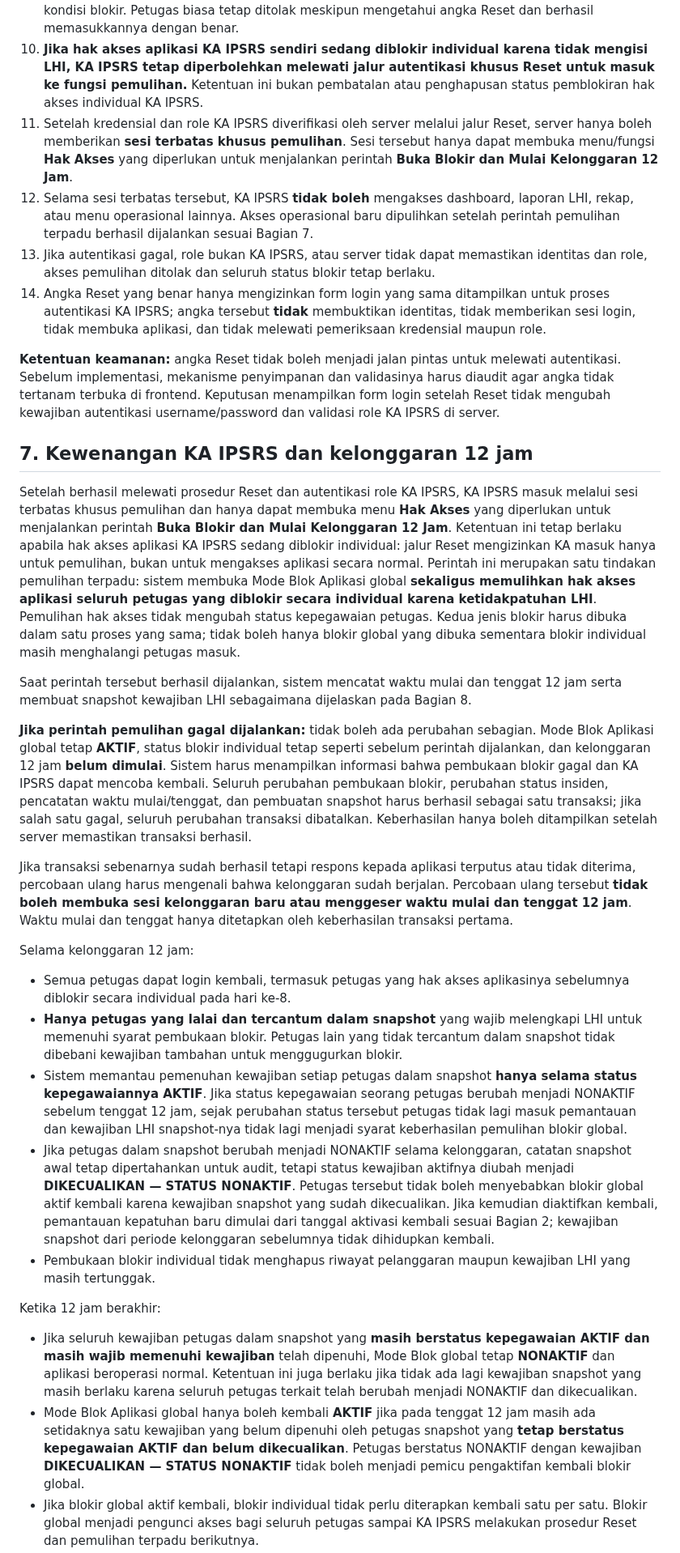
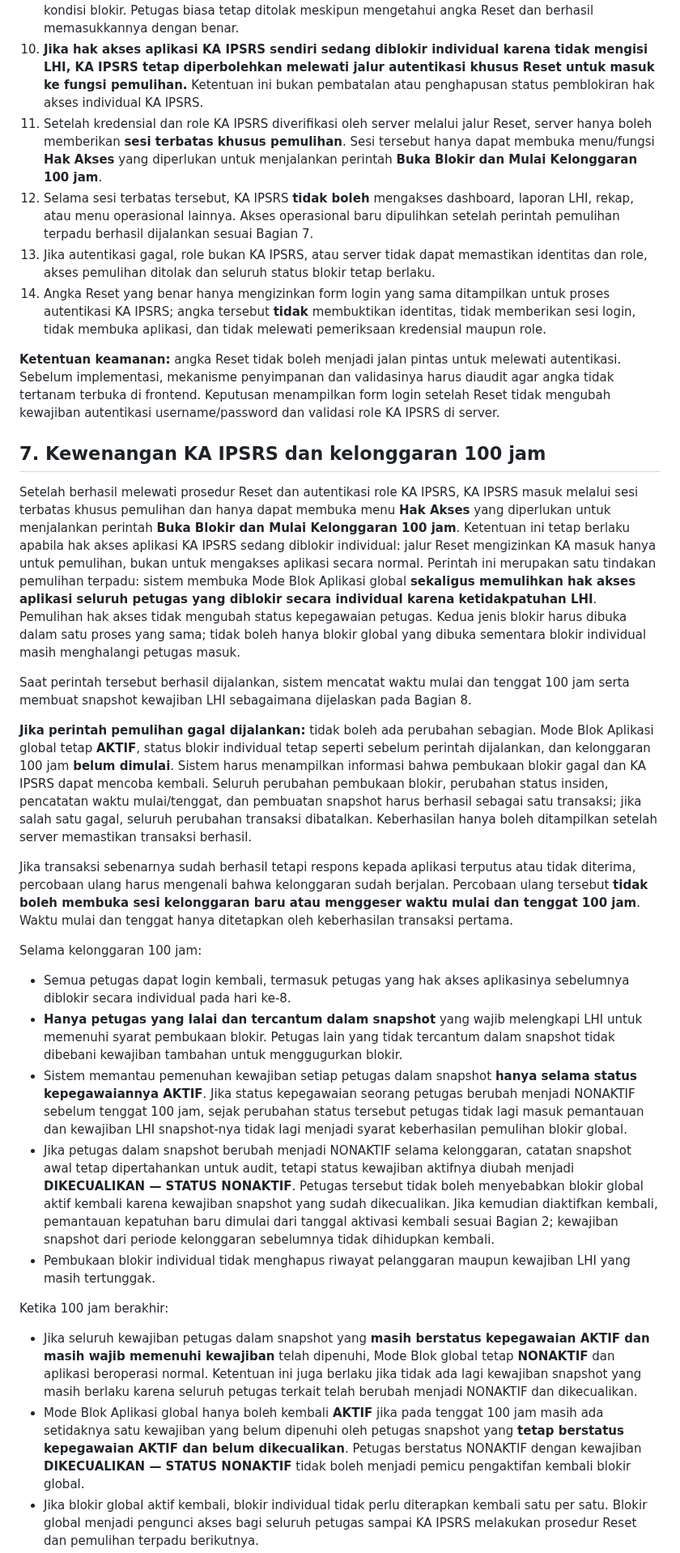
Before and after one commit to ipsrs-rspc-91/Laporan-Harian-IPSRS, a Markdown page: README-FORM-BLOK-APLIKASI.md, the part around one of its changes. Shown at 81% size. Drawn GitHub-style.

Commit message:
Ubah masa kelonggaran pemulihan LHI menjadi 100 jam

```diff
--- a/README-FORM-BLOK-APLIKASI.md
+++ b/README-FORM-BLOK-APLIKASI.md
@@ -77,30 +77,30 @@ Mode ini bersifat global, bukan hanya memblokir petugas yang terlambat mengisi.
 8. **Validasi role KA IPSRS wajib dilakukan di server/backend** berdasarkan identitas dan role akun yang terautentikasi. Pembatasan di frontend saja tidak cukup dan tidak boleh menjadi dasar pemberian akses.
 9. Jika akun yang terautentikasi bukan KA IPSRS, server harus menolak akses dan aplikasi tetap dalam kondisi blokir. Petugas biasa tetap ditolak meskipun mengetahui angka Reset dan berhasil memasukkannya dengan benar.
 10. **Jika hak akses aplikasi KA IPSRS sendiri sedang diblokir individual karena tidak mengisi LHI, KA IPSRS tetap diperbolehkan melewati jalur autentikasi khusus Reset untuk masuk ke fungsi pemulihan.** Ketentuan ini bukan pembatalan atau penghapusan status pemblokiran hak akses individual KA IPSRS.
-11. Setelah kredensial dan role KA IPSRS diverifikasi oleh server melalui jalur Reset, server hanya boleh memberikan **sesi terbatas khusus pemulihan**. Sesi tersebut hanya dapat membuka menu/fungsi **Hak Akses** yang diperlukan untuk menjalankan perintah **Buka Blokir dan Mulai Kelonggaran 12 Jam**.
+11. Setelah kredensial dan role KA IPSRS diverifikasi oleh server melalui jalur Reset, server hanya boleh memberikan **sesi terbatas khusus pemulihan**. Sesi tersebut hanya dapat membuka menu/fungsi **Hak Akses** yang diperlukan untuk menjalankan perintah **Buka Blokir dan Mulai Kelonggaran 100 jam**.
 12. Selama sesi terbatas tersebut, KA IPSRS **tidak boleh** mengakses dashboard, laporan LHI, rekap, atau menu operasional lainnya. Akses operasional baru dipulihkan setelah perintah pemulihan terpadu berhasil dijalankan sesuai Bagian 7.
 13. Jika autentikasi gagal, role bukan KA IPSRS, atau server tidak dapat memastikan identitas dan role, akses pemulihan ditolak dan seluruh status blokir tetap berlaku.
 14. Angka Reset yang benar hanya mengizinkan form login yang sama ditampilkan untuk proses autentikasi KA IPSRS; angka tersebut **tidak** membuktikan identitas, tidak memberikan sesi login, tidak membuka aplikasi, dan tidak melewati pemeriksaan kredensial maupun role.
 
 **Ketentuan keamanan:** angka Reset tidak boleh menjadi jalan pintas untuk melewati autentikasi. Sebelum implementasi, mekanisme penyimpanan dan validasinya harus diaudit agar angka tidak tertanam terbuka di frontend. Keputusan menampilkan form login setelah Reset tidak mengubah kewajiban autentikasi username/password dan validasi role KA IPSRS di server.
 
-## 7. Kewenangan KA IPSRS dan kelonggaran 12 jam
-Setelah berhasil melewati prosedur Reset dan autentikasi role KA IPSRS, KA IPSRS masuk melalui sesi terbatas khusus pemulihan dan hanya dapat membuka menu **Hak Akses** yang diperlukan untuk menjalankan perintah **Buka Blokir dan Mulai Kelonggaran 12 Jam**. Ketentuan ini tetap berlaku apabila hak akses aplikasi KA IPSRS sedang diblokir individual: jalur Reset mengizinkan KA masuk hanya untuk pemulihan, bukan untuk mengakses aplikasi secara normal. Perintah ini merupakan satu tindakan pemulihan terpadu: sistem membuka Mode Blok Aplikasi global **sekaligus memulihkan hak akses aplikasi seluruh petugas yang diblokir secara individual karena ketidakpatuhan LHI**. Pemulihan hak akses tidak mengubah status kepegawaian petugas. Kedua jenis blokir harus dibuka dalam satu proses yang sama; tidak boleh hanya blokir global yang dibuka sementara blokir individual masih menghalangi petugas masuk.
+## 7. Kewenangan KA IPSRS dan kelonggaran 100 jam
+Setelah berhasil melewati prosedur Reset dan autentikasi role KA IPSRS, KA IPSRS masuk melalui sesi terbatas khusus pemulihan dan hanya dapat membuka menu **Hak Akses** yang diperlukan untuk menjalankan perintah **Buka Blokir dan Mulai Kelonggaran 100 jam**. Ketentuan ini tetap berlaku apabila hak akses aplikasi KA IPSRS sedang diblokir individual: jalur Reset mengizinkan KA masuk hanya untuk pemulihan, bukan untuk mengakses aplikasi secara normal. Perintah ini merupakan satu tindakan pemulihan terpadu: sistem membuka Mode Blok Aplikasi global **sekaligus memulihkan hak akses aplikasi seluruh petugas yang diblokir secara individual karena ketidakpatuhan LHI**. Pemulihan hak akses tidak mengubah status kepegawaian petugas. Kedua jenis blokir harus dibuka dalam satu proses yang sama; tidak boleh hanya blokir global yang dibuka sementara blokir individual masih menghalangi petugas masuk.
 
-Saat perintah tersebut berhasil dijalankan, sistem mencatat waktu mulai dan tenggat 12 jam serta membuat snapshot kewajiban LHI sebagaimana dijelaskan pada Bagian 8.
+Saat perintah tersebut berhasil dijalankan, sistem mencatat waktu mulai dan tenggat 100 jam serta membuat snapshot kewajiban LHI sebagaimana dijelaskan pada Bagian 8.
 
-**Jika perintah pemulihan gagal dijalankan:** tidak boleh ada perubahan sebagian. Mode Blok Aplikasi global tetap **AKTIF**, status blokir individual tetap seperti sebelum perintah dijalankan, dan kelonggaran 12 jam **belum dimulai**. Sistem harus menampilkan informasi bahwa pembukaan blokir gagal dan KA IPSRS dapat mencoba kembali. Seluruh perubahan pembukaan blokir, perubahan status insiden, pencatatan waktu mulai/tenggat, dan pembuatan snapshot harus berhasil sebagai satu transaksi; jika salah satu gagal, seluruh perubahan transaksi dibatalkan. Keberhasilan hanya boleh ditampilkan setelah server memastikan transaksi berhasil.
+**Jika perintah pemulihan gagal dijalankan:** tidak boleh ada perubahan sebagian. Mode Blok Aplikasi global tetap **AKTIF**, status blokir individual tetap seperti sebelum perintah dijalankan, dan kelonggaran 100 jam **belum dimulai**. Sistem harus menampilkan informasi bahwa pembukaan blokir gagal dan KA IPSRS dapat mencoba kembali. Seluruh perubahan pembukaan blokir, perubahan status insiden, pencatatan waktu mulai/tenggat, dan pembuatan snapshot harus berhasil sebagai satu transaksi; jika salah satu gagal, seluruh perubahan transaksi dibatalkan. Keberhasilan hanya boleh ditampilkan setelah server memastikan transaksi berhasil.
 
-Jika transaksi sebenarnya sudah berhasil tetapi respons kepada aplikasi terputus atau tidak diterima, percobaan ulang harus mengenali bahwa kelonggaran sudah berjalan. Percobaan ulang tersebut **tidak boleh membuka sesi kelonggaran baru atau menggeser waktu mulai dan tenggat 12 jam**. Waktu mulai dan tenggat hanya ditetapkan oleh keberhasilan transaksi pertama.
+Jika transaksi sebenarnya sudah berhasil tetapi respons kepada aplikasi terputus atau tidak diterima, percobaan ulang harus mengenali bahwa kelonggaran sudah berjalan. Percobaan ulang tersebut **tidak boleh membuka sesi kelonggaran baru atau menggeser waktu mulai dan tenggat 100 jam**. Waktu mulai dan tenggat hanya ditetapkan oleh keberhasilan transaksi pertama.
 
-Selama kelonggaran 12 jam:
+Selama kelonggaran 100 jam:
 - Semua petugas dapat login kembali, termasuk petugas yang hak akses aplikasinya sebelumnya diblokir secara individual pada hari ke-8.
 - **Hanya petugas yang lalai dan tercantum dalam snapshot** yang wajib melengkapi LHI untuk memenuhi syarat pembukaan blokir. Petugas lain yang tidak tercantum dalam snapshot tidak dibebani kewajiban tambahan untuk menggugurkan blokir.
-- Sistem memantau pemenuhan kewajiban setiap petugas dalam snapshot **hanya selama status kepegawaiannya AKTIF**. Jika status kepegawaian seorang petugas berubah menjadi NONAKTIF sebelum tenggat 12 jam, sejak perubahan status tersebut petugas tidak lagi masuk pemantauan dan kewajiban LHI snapshot-nya tidak lagi menjadi syarat keberhasilan pemulihan blokir global.
+- Sistem memantau pemenuhan kewajiban setiap petugas dalam snapshot **hanya selama status kepegawaiannya AKTIF**. Jika status kepegawaian seorang petugas berubah menjadi NONAKTIF sebelum tenggat 100 jam, sejak perubahan status tersebut petugas tidak lagi masuk pemantauan dan kewajiban LHI snapshot-nya tidak lagi menjadi syarat keberhasilan pemulihan blokir global.
 - Jika petugas dalam snapshot berubah menjadi NONAKTIF selama kelonggaran, catatan snapshot awal tetap dipertahankan untuk audit, tetapi status kewajiban aktifnya diubah menjadi **DIKECUALIKAN — STATUS NONAKTIF**. Petugas tersebut tidak boleh menyebabkan blokir global aktif kembali karena kewajiban snapshot yang sudah dikecualikan. Jika kemudian diaktifkan kembali, pemantauan kepatuhan baru dimulai dari tanggal aktivasi kembali sesuai Bagian 2; kewajiban snapshot dari periode kelonggaran sebelumnya tidak dihidupkan kembali.
 - Pembukaan blokir individual tidak menghapus riwayat pelanggaran maupun kewajiban LHI yang masih tertunggak.
 
-Ketika 12 jam berakhir:
+Ketika 100 jam berakhir:
 - Jika seluruh kewajiban petugas dalam snapshot yang **masih berstatus kepegawaian AKTIF dan masih wajib memenuhi kewajiban** telah dipenuhi, Mode Blok global tetap **NONAKTIF** dan aplikasi beroperasi normal. Ketentuan ini juga berlaku jika tidak ada lagi kewajiban snapshot yang masih berlaku karena seluruh petugas terkait telah berubah menjadi NONAKTIF dan dikecualikan.
-- Mode Blok Aplikasi global hanya boleh kembali **AKTIF** jika pada tenggat 12 jam masih ada setidaknya satu kewajiban yang belum dipenuhi oleh petugas snapshot yang **tetap berstatus kepegawaian AKTIF dan belum dikecualikan**. Petugas berstatus NONAKTIF dengan kewajiban **DIKECUALIKAN — STATUS NONAKTIF** tidak boleh menjadi pemicu pengaktifan kembali blokir global.
+- Mode Blok Aplikasi global hanya boleh kembali **AKTIF** jika pada tenggat 100 jam masih ada setidaknya satu kewajiban yang belum dipenuhi oleh petugas snapshot yang **tetap berstatus kepegawaian AKTIF dan belum dikecualikan**. Petugas berstatus NONAKTIF dengan kewajiban **DIKECUALIKAN — STATUS NONAKTIF** tidak boleh menjadi pemicu pengaktifan kembali blokir global.
 - Jika blokir global aktif kembali, blokir individual tidak perlu diterapkan kembali satu per satu. Blokir global menjadi pengunci akses bagi seluruh petugas sampai KA IPSRS melakukan prosedur Reset dan pemulihan terpadu berikutnya.
```
Also changed, not shown: other parts of README-FORM-BLOK-APLIKASI.md (+21 -21 lines).
